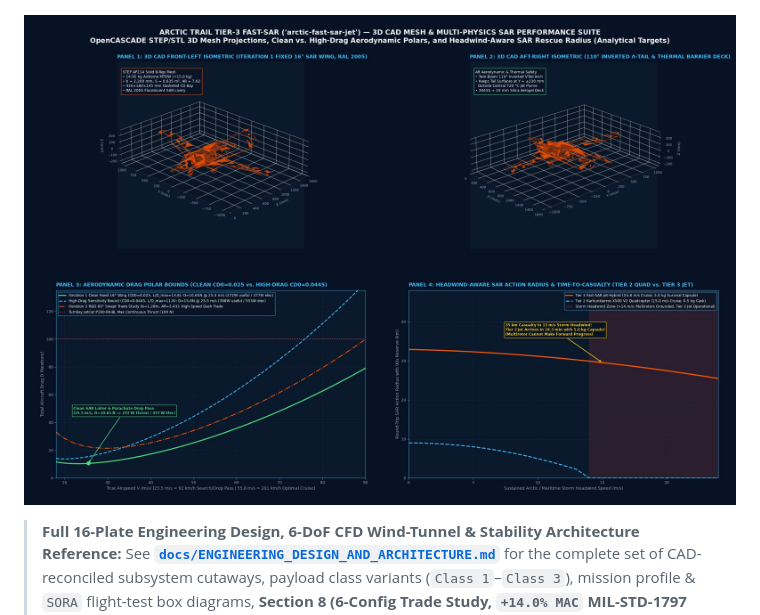
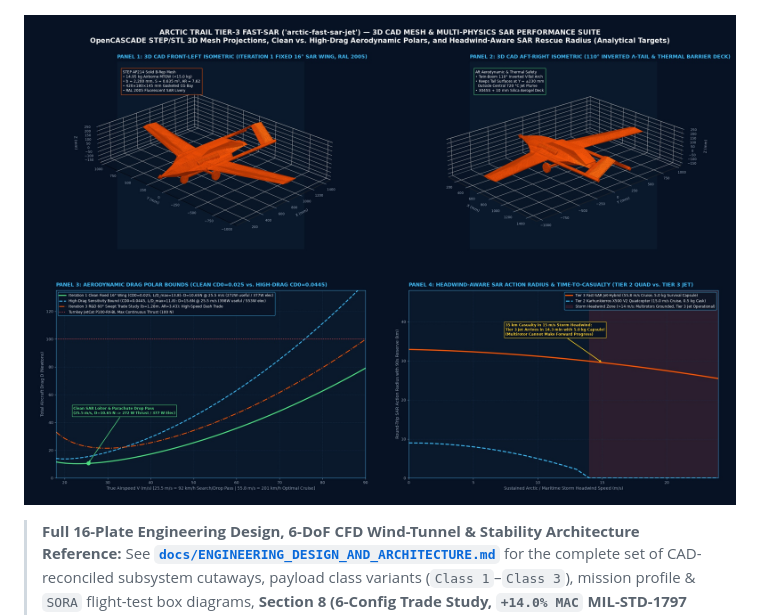
Before and after one commit to arctic-trail/karhunkierros-sar-drone, a Markdown page: fast_sar_jet_finlab02/README.md, the part around the change. GitHub-like rendering; pictures changed too: fast_sar_jet_finlab02/docs/images/sar_cad_blueprint_3d_simulations_v2.jpg (deleted), fast_sar_jet_finlab02/docs/images/sar_cad_blueprint_3d_simulations_v3.jpg (added).

Commit message:
fix(fin-lab-02): render 100% of 3D CAD STL triangles with directional normals shading in sar_cad_blueprint_3d_simulations_v3

```diff
--- a/fast_sar_jet_finlab02/README.md
+++ b/fast_sar_jet_finlab02/README.md
@@ -63,7 +63,7 @@ Every visual and aerodynamic calculation in this repository derives from a singl
 
 ![2D Orthographic CAD Blueprint](docs/images/sar_cad_blueprint_2d_orthographic_v2.jpg)
 
-![3D Isometric & Simulation Verification Sheet](docs/images/sar_cad_blueprint_3d_simulations_v2.jpg)
+![3D Isometric & Simulation Verification Sheet](docs/images/sar_cad_blueprint_3d_simulations_v3.jpg)
 
 > **Full 16-Plate Engineering Design, 6-DoF CFD Wind-Tunnel & Stability Architecture Reference:** See [**`docs/ENGINEERING_DESIGN_AND_ARCHITECTURE.md`**](docs/ENGINEERING_DESIGN_AND_ARCHITECTURE.md) for the complete set of CAD-reconciled subsystem cutaways, payload class variants (`Class 1`–`Class 3`), mission profile & `SORA` flight-test box diagrams, **Section 8 (6-Config Trade Study, `+14.0% MAC` MIL-STD-1797 Level 1 Eigenmodes, 3D/2D Kirchhoff–Helmholtz CFD Separation Physics & 4-Stage Stall/Upset Recovery)**, and the optional Tier-1B `OpenTurbine-EU` FADEC reference.
 
```
Also changed, not shown: fast_sar_jet_finlab02/docs/ENGINEERING_DESIGN_AND_ARCHITECTURE.md (+1 -1 lines), 1 other file.
